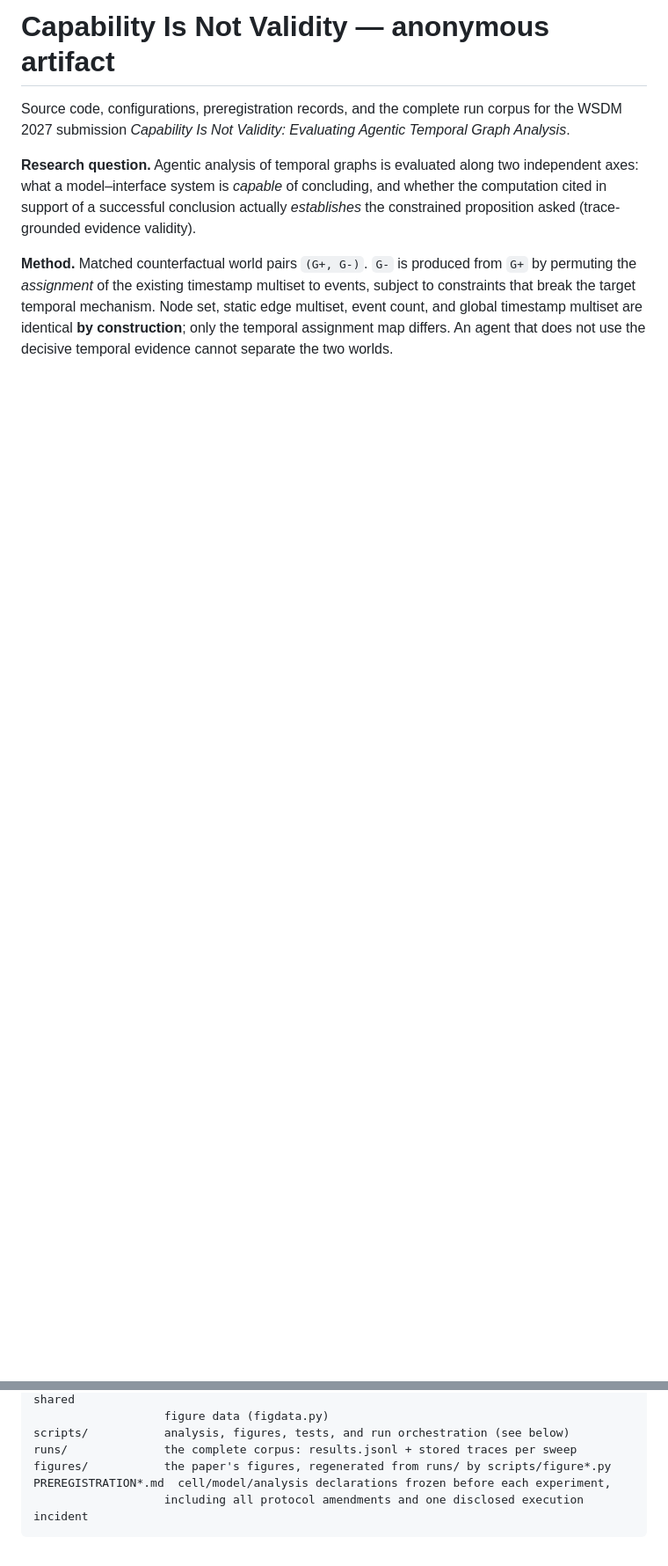
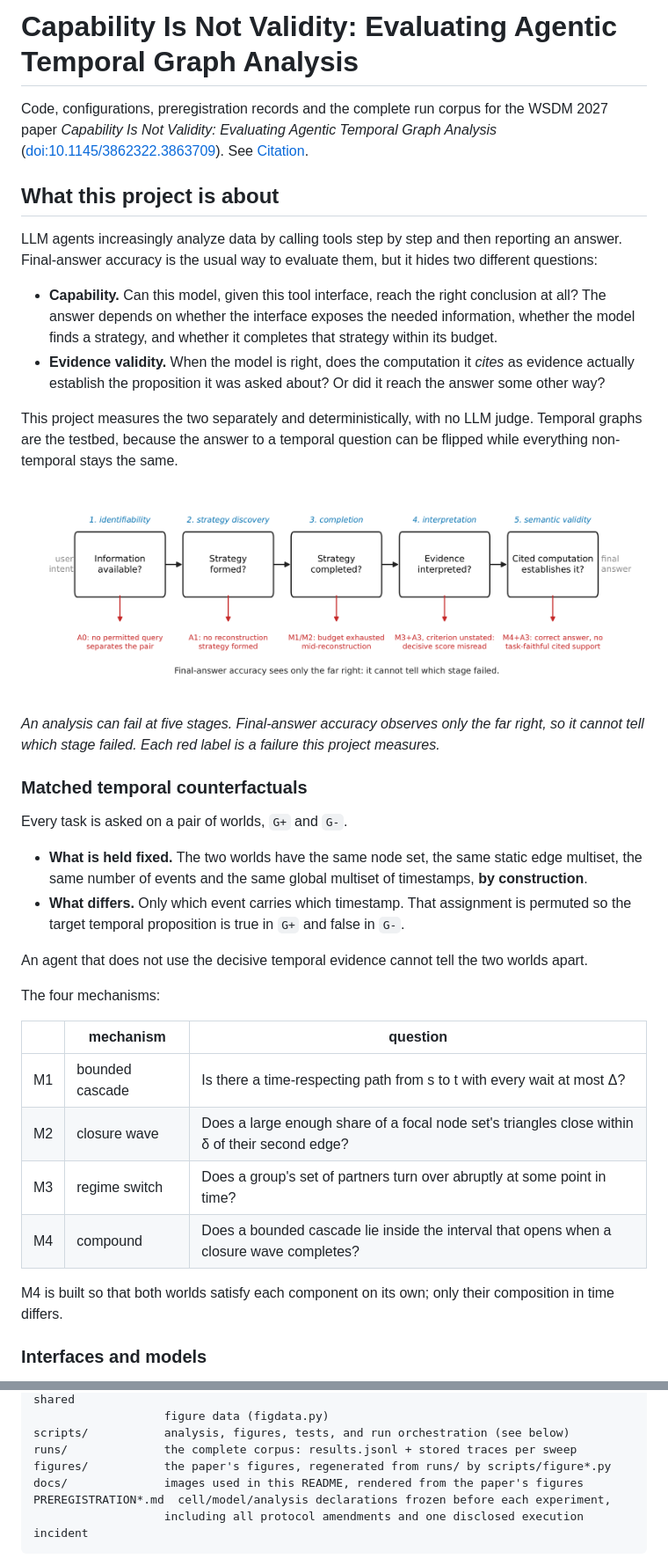
Before and after one commit to zxf-work/AgenticTemporalGraphAnalysis, a Markdown page: README.md, 2 parts joined by grey strips. Shown at 88% size. Drawn GitHub-style; pictures changed too: docs/framework.png (added); blank space fills up the shorter version.

````diff
--- a/README.md
+++ b/README.md
@@ -1,15 +1,51 @@
-# Capability Is Not Validity — anonymous artifact
+# Capability Is Not Validity: Evaluating Agentic Temporal Graph Analysis
 
-Source code, configurations, preregistration records, and the complete run corpus for the WSDM
-2027 submission *Capability Is Not Validity: Evaluating Agentic Temporal Graph Analysis*.
+Code, configurations, preregistration records and the complete run corpus for the WSDM 2027 paper
+*Capability Is Not Validity: Evaluating Agentic Temporal Graph Analysis*
+([doi:10.1145/3862322.3863709](https://doi.org/10.1145/3862322.3863709)). See [Citation](#citation).
 
-**Research question.** Agentic analysis of temporal graphs is evaluated along two independent
-axes: what a model–interface system is *capable* of concluding, and whether the computation cited
-in support of a successful conclusion actually *establishes* the constrained proposition asked
-(trace-grounded evidence validity).
+## What this project is about
 
-**Method.** Matched counterfactual world pairs `(G+, G-)`. `G-` is produced from `G+` by permuting
-the *assignment* of the existing timestamp multiset to events, subject to constraints that break
-the target temporal mechanism. Node set, static edge multiset, event count, and global timestamp
-multiset are identical **by construction**; only the temporal assignment map differs. An agent
-that does not use the decisive temporal evidence cannot separate the two worlds.
+LLM agents increasingly analyze data by calling tools step by step and then reporting an answer.
+Final-answer accuracy is the usual way to evaluate them, but it hides two different questions:
+
+- **Capability.** Can this model, given this tool interface, reach the right conclusion at all?
+  The answer depends on whether the interface exposes the needed information, whether the model
+  finds a strategy, and whether it completes that strategy within its budget.
+- **Evidence validity.** When the model is right, does the computation it *cites* as evidence
+  actually establish the proposition it was asked about? Or did it reach the answer some other way?
+
+This project measures the two separately and deterministically, with no LLM judge. Temporal graphs
+are the testbed, because the answer to a temporal question can be flipped while everything
+non-temporal stays the same.
+
+![Five stages at which an agentic analysis can fail; final-answer accuracy sees only the last one](docs/framework.png)
+
+*An analysis can fail at five stages. Final-answer accuracy observes only the far right, so it
+cannot tell which stage failed. Each red label is a failure this project measures.*
+
+### Matched temporal counterfactuals
+
+Every task is asked on a pair of worlds, `G+` and `G-`.
+
+- **What is held fixed.** The two worlds have the same node set, the same static edge multiset,
+  the same number of events and the same global multiset of timestamps, **by construction**.
+- **What differs.** Only which event carries which timestamp. That assignment is permuted so the
+  target temporal proposition is true in `G+` and false in `G-`.
+
+An agent that does not use the decisive temporal evidence cannot tell the two worlds apart.
+
+The four mechanisms:
+
+| | mechanism | question |
+|---|---|---|
+| M1 | bounded cascade | Is there a time-respecting path from s to t with every wait at most Δ? |
+| M2 | closure wave | Does a large enough share of a focal node set's triangles close within δ of their second edge? |
+| M3 | regime switch | Does a group's set of partners turn over abruptly at some point in time? |
+| M4 | compound | Does a bounded cascade lie inside the interval that opens when a closure wave completes? |
+
+M4 is built so that both worlds satisfy each component on its own; only their composition in time
+differs.
+
+### Interfaces and models
+
@@ -30,6 +105,7 @@ evaluation/        deterministic scoring: checker, SemValid / error taxonomy, EV
 scripts/           analysis, figures, tests, and run orchestration (see below)
 runs/              the complete corpus: results.jsonl + stored traces per sweep
 figures/           the paper's figures, regenerated from runs/ by scripts/figure*.py
+docs/              images used in this README, rendered from the paper's figures
 PREREGISTRATION*.md  cell/model/analysis declarations frozen before each experiment,
                    including all protocol amendments and one disclosed execution incident
 ```
````
Also changed, not shown: other parts of README.md (+69 -3 lines), docs/m4_headline.png (added), 1 other file.
